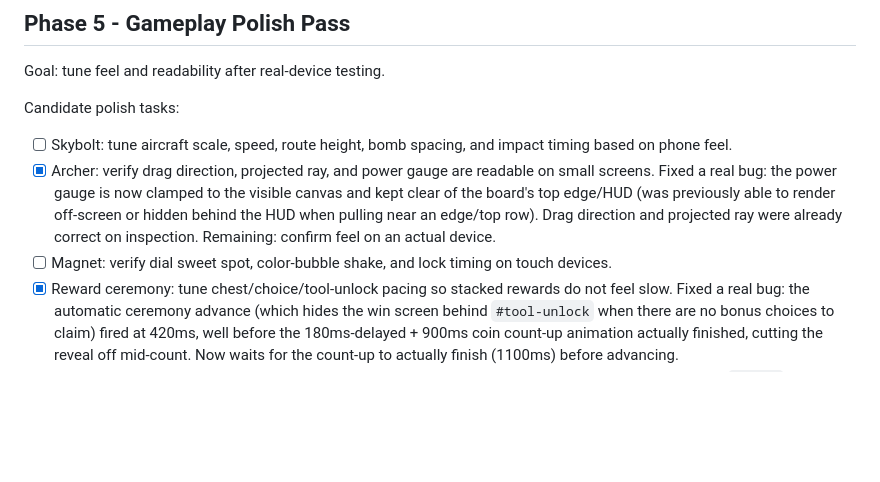
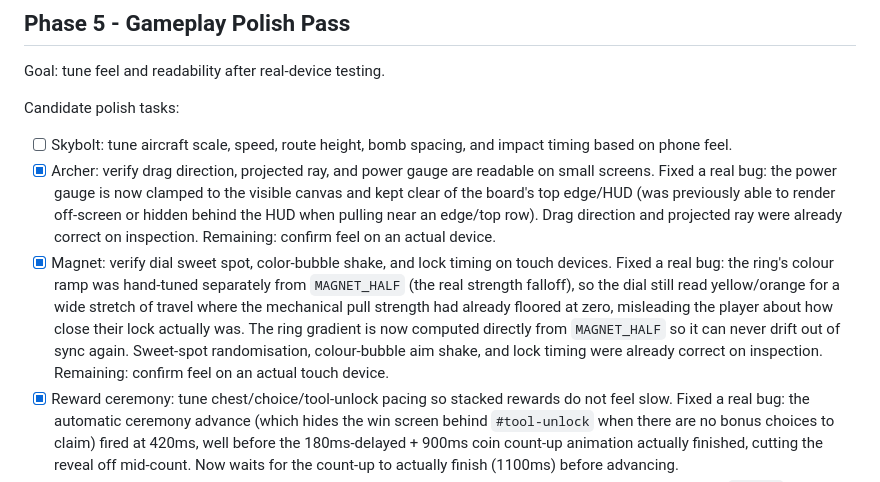
Before and after one commit to amantaras/bubble-pop-chain, a Markdown page: docs/release-todo.md, the part around the change. Drawn GitHub-style; blank space fills up the shorter version.

Commit message:
Mark Magnet gauge polish item done in release-todo.md

```diff
--- a/docs/release-todo.md
+++ b/docs/release-todo.md
@@ -143,7 +143,7 @@ Candidate polish tasks:
 
 - [ ] Skybolt: tune aircraft scale, speed, route height, bomb spacing, and impact timing based on phone feel.
 - [x] Archer: verify drag direction, projected ray, and power gauge are readable on small screens. Fixed a real bug: the power gauge is now clamped to the visible canvas and kept clear of the board's top edge/HUD (was previously able to render off-screen or hidden behind the HUD when pulling near an edge/top row). Drag direction and projected ray were already correct on inspection. Remaining: confirm feel on an actual device.
-- [ ] Magnet: verify dial sweet spot, color-bubble shake, and lock timing on touch devices.
+- [x] Magnet: verify dial sweet spot, color-bubble shake, and lock timing on touch devices. Fixed a real bug: the ring's colour ramp was hand-tuned separately from `MAGNET_HALF` (the real strength falloff), so the dial still read yellow/orange for a wide stretch of travel where the mechanical pull strength had already floored at zero, misleading the player about how close their lock actually was. The ring gradient is now computed directly from `MAGNET_HALF` so it can never drift out of sync again. Sweet-spot randomisation, colour-bubble aim shake, and lock timing were already correct on inspection. Remaining: confirm feel on an actual touch device.
 - [x] Reward ceremony: tune chest/choice/tool-unlock pacing so stacked rewards do not feel slow. Fixed a real bug: the automatic ceremony advance (which hides the win screen behind `#tool-unlock` when there are no bonus choices to claim) fired at 420ms, well before the 180ms-delayed + 900ms coin count-up animation actually finished, cutting the reveal off mid-count. Now waits for the count-up to actually finish (1100ms) before advancing.
 - [x] Pause/shop/settings overlays: verify they do not obscure safe areas on Android/iOS. Fixed a real gap: `.modal` (Pause, win/lose, tool-unlock, pet-confirm, etc.) now reserves safe-area-aware padding and `.modal-card` scrolls internally instead of clipping when content is taller than the available space. `.screen` (Shop/Settings/etc.) already handled this correctly.
 
```
